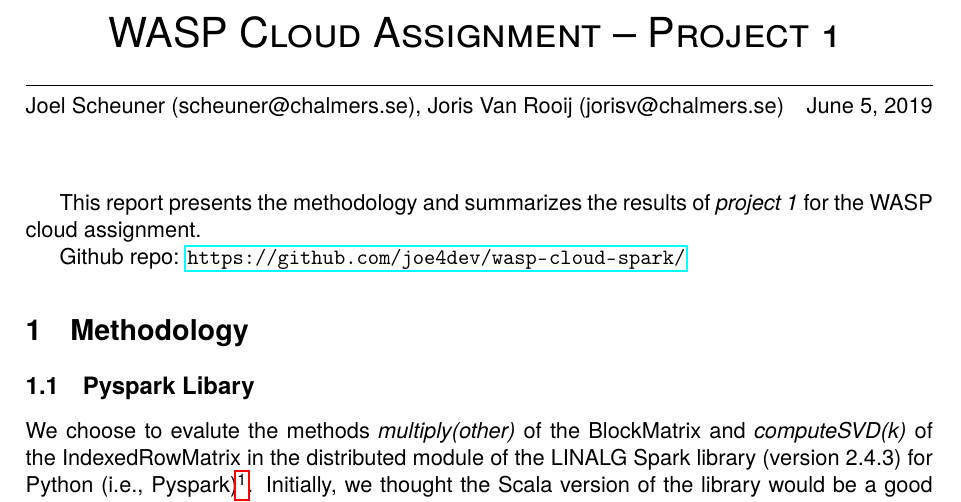
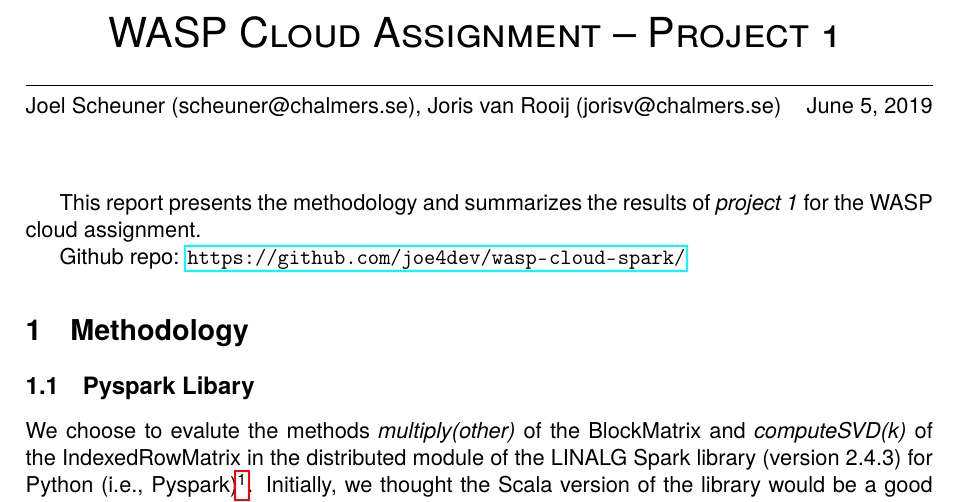
Before and after one commit to joe4dev/wasp-cloud-spark, a LaTeX document (report/spark_report.tex): part of page 1 of 6, cut so that both start at the same text. Compiled offline with pdfLaTeX; a LaTeX package or settings file that is missing is left out.

Commit message:
Fixed spelling error

```diff
--- a/report/spark_report.tex
+++ b/report/spark_report.tex
@@ -13,7 +13,7 @@
 
 \title{WASP Cloud Assignment – Project 1}
 
-\author{Joel Scheuner (scheuner@chalmers.se), Joris Van Rooij (jorisv@chalmers.se)}
+\author{Joel Scheuner (scheuner@chalmers.se), Joris van Rooij (jorisv@chalmers.se)}
 %\email{scheuner@chalmers.se}
 
 \date{\today}
```
